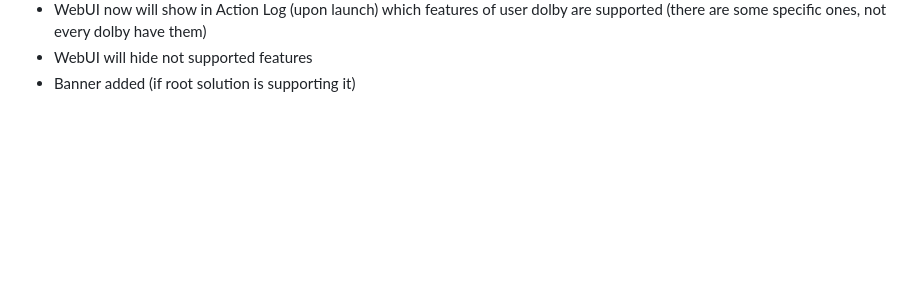
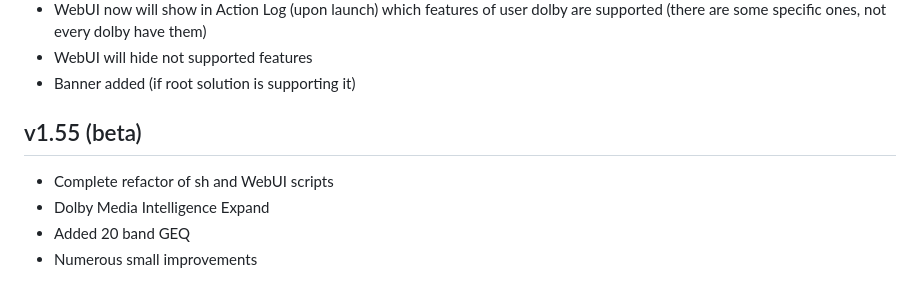
Before and after one commit to 3548077732/SoundATMOSphere, a Markdown page: CHANGELOG.md, the part around the change. Rendered like a GitHub page; blank space fills up the shorter version.

```diff
--- a/CHANGELOG.md
+++ b/CHANGELOG.md
@@ -234,3 +234,9 @@
 - WebUI now will show in Action Log (upon launch) which features of user dolby are supported (there are some specific ones, not every dolby have them)
 - WebUI will hide not supported features
 - Banner added (if root solution is supporting it)
+
+## v1.55 (beta)
+- Complete refactor of sh and WebUI scripts
+- Dolby Media Intelligence Expand
+- Added 20 band GEQ
+- Numerous small improvements
```
